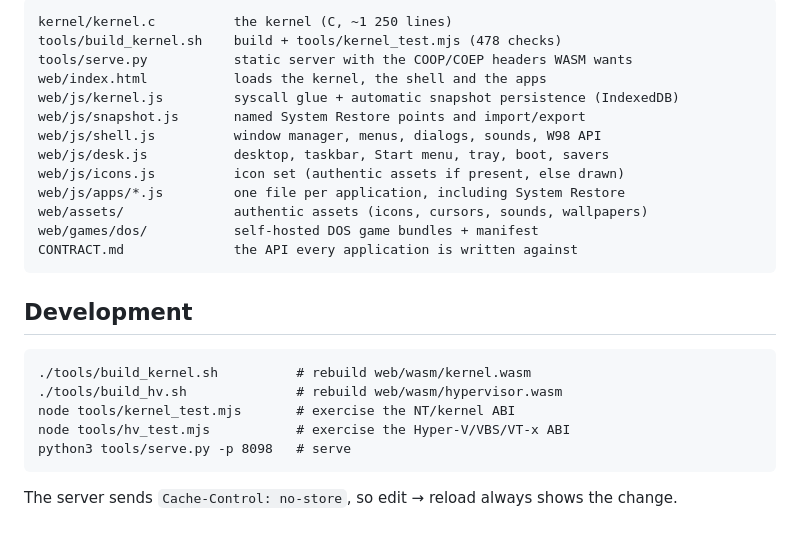
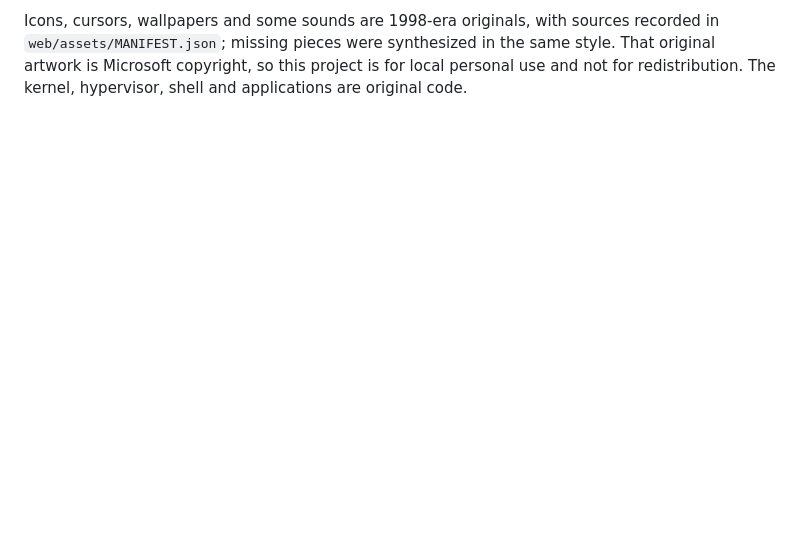
Before and after one commit to NonMirror/wasm98, a Markdown page: README.md, the part around one of its changes. GitHub-like rendering; blank space fills up the shorter version.

```diff
--- a/README.md
+++ b/README.md
@@ -141,25 +66,2 @@ applications) is original code.
 
-    kernel/kernel.c          the kernel (C, ~1 250 lines)
-    tools/build_kernel.sh    build + tools/kernel_test.mjs (478 checks)
-    tools/serve.py           static server with the COOP/COEP headers WASM wants
-    web/index.html           loads the kernel, the shell and the apps
-    web/js/kernel.js         syscall glue + automatic snapshot persistence (IndexedDB)
-    web/js/snapshot.js       named System Restore points and import/export
-    web/js/shell.js          window manager, menus, dialogs, sounds, W98 API
-    web/js/desk.js           desktop, taskbar, Start menu, tray, boot, savers
-    web/js/icons.js          icon set (authentic assets if present, else drawn)
-    web/js/apps/*.js         one file per application, including System Restore
-    web/assets/              authentic assets (icons, cursors, sounds, wallpapers)
-    web/games/dos/           self-hosted DOS game bundles + manifest
-    CONTRACT.md              the API every application is written against
-
-## Development
-
-    ./tools/build_kernel.sh          # rebuild web/wasm/kernel.wasm
-    ./tools/build_hv.sh              # rebuild web/wasm/hypervisor.wasm
-    node tools/kernel_test.mjs       # exercise the NT/kernel ABI
-    node tools/hv_test.mjs           # exercise the Hyper-V/VBS/VT-x ABI
-    python3 tools/serve.py -p 8098   # serve
-
-The server sends `Cache-Control: no-store`, so edit → reload always shows the
-change.
+Icons, cursors, wallpapers and some sounds are 1998-era originals, with sources recorded in `web/assets/MANIFEST.json`; missing pieces were synthesized in the same style. That original artwork is Microsoft copyright, so this project is for local personal use and not for redistribution. The kernel, hypervisor, shell and applications are original code.
```
Also changed, not shown: other parts of README.md (+50 -125 lines).
